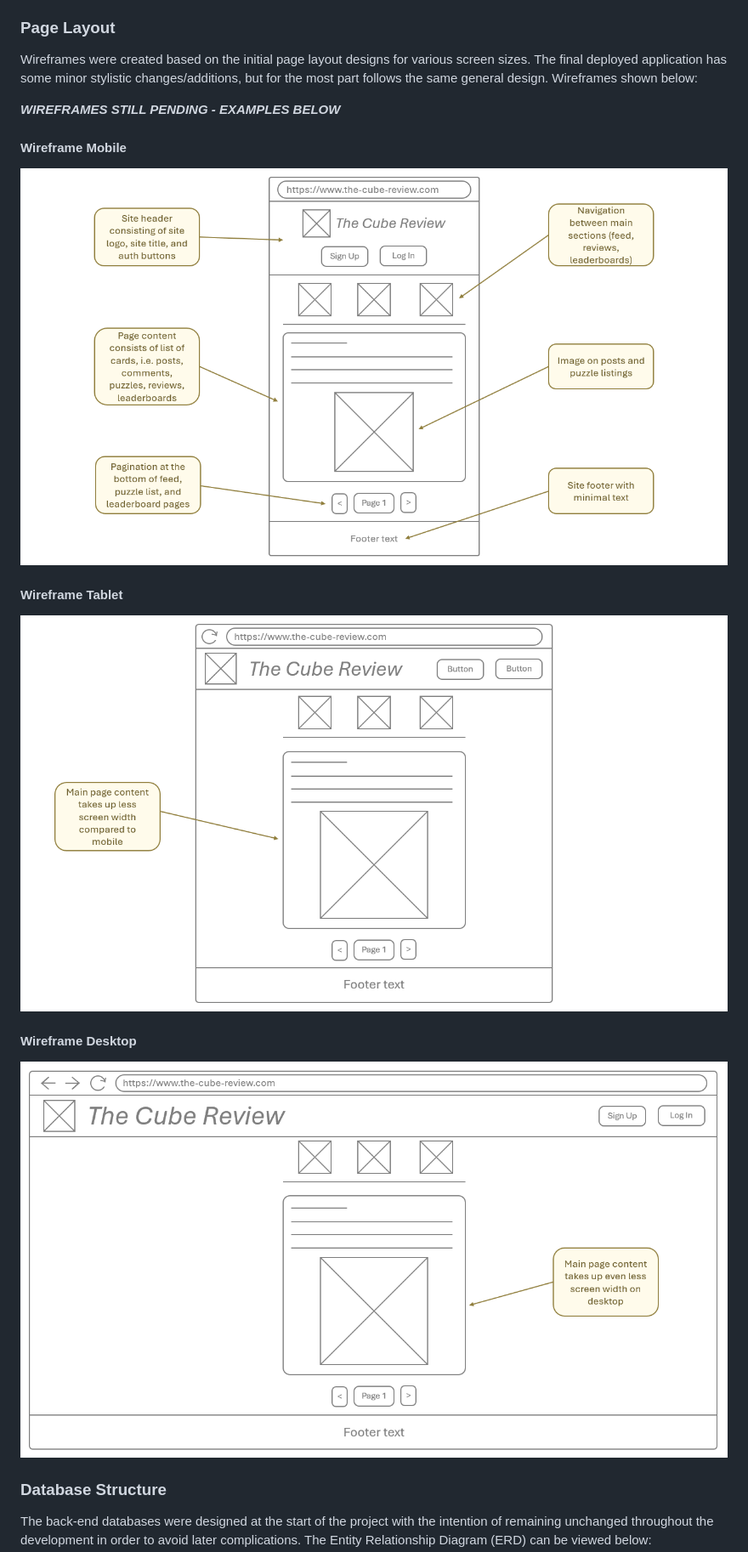
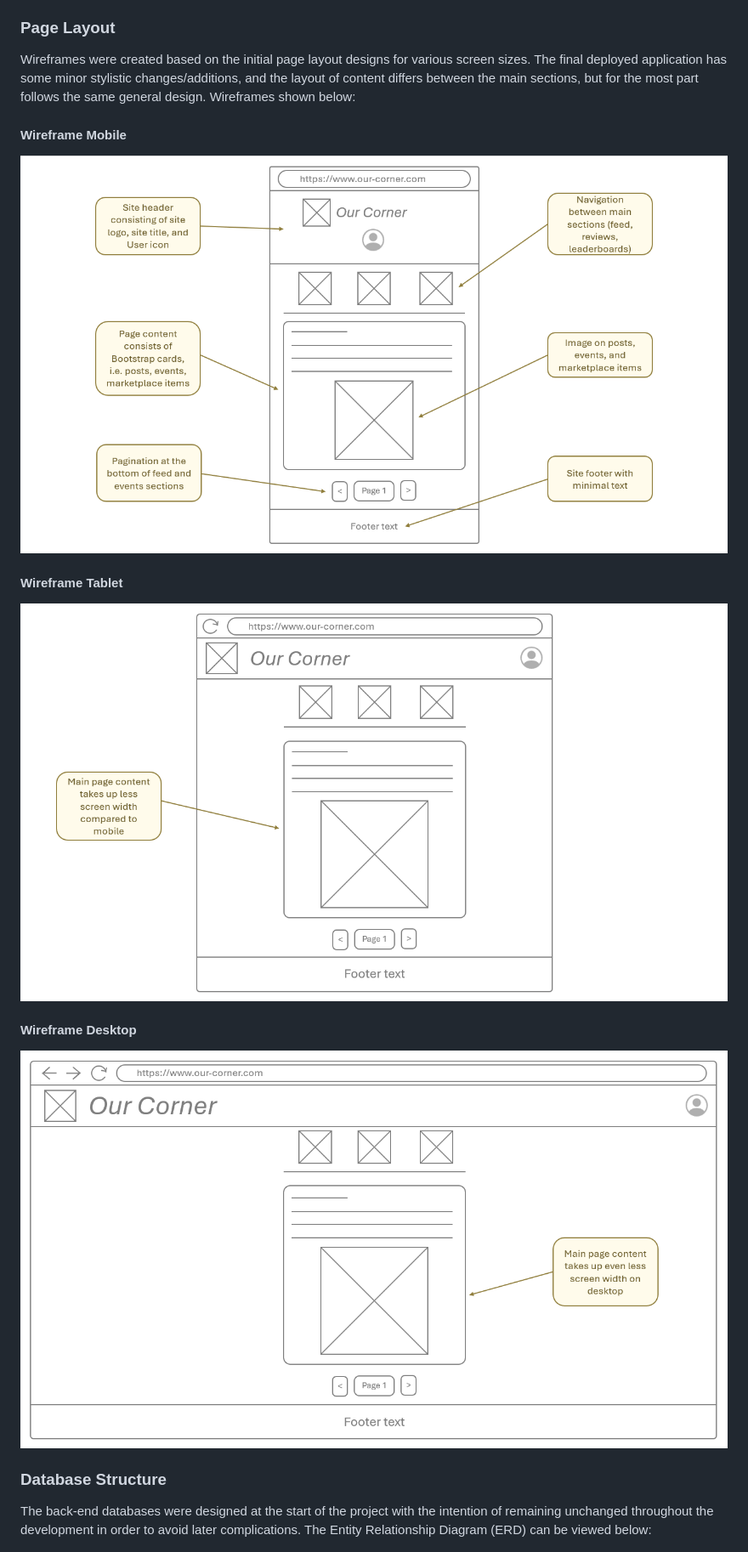
Before and after one commit to arun-dhanjal/hackathon_social_platform, a Markdown page: README.md, the part around the change. Shown: that part at 85% size. Drawn GitHub-style; pictures changed too: readme-docs/wireframe-desktop.png, readme-docs/wireframe-mobile.png, readme-docs/wireframe-tablet.png.

Commit message:
Replace placeholder wireframe images with final ones

```diff
--- a/README.md
+++ b/README.md
@@ -205,9 +205,7 @@ Although other fonts could have been implemented, the default fonts work very we
 
 ### Page Layout
 
-Wireframes were created based on the initial page layout designs for various screen sizes. The final deployed application has some minor stylistic changes/additions, but for the most part follows the same general design. Wireframes shown below:
-
-***WIREFRAMES STILL PENDING - EXAMPLES BELOW***
+Wireframes were created based on the initial page layout designs for various screen sizes. The final deployed application has some minor stylistic changes/additions, and the layout of content differs between the main sections, but for the most part follows the same general design. Wireframes shown below:
 
 #### Wireframe Mobile
 ![Wireframe Mobile](/readme-docs/wireframe-mobile.png)
```
